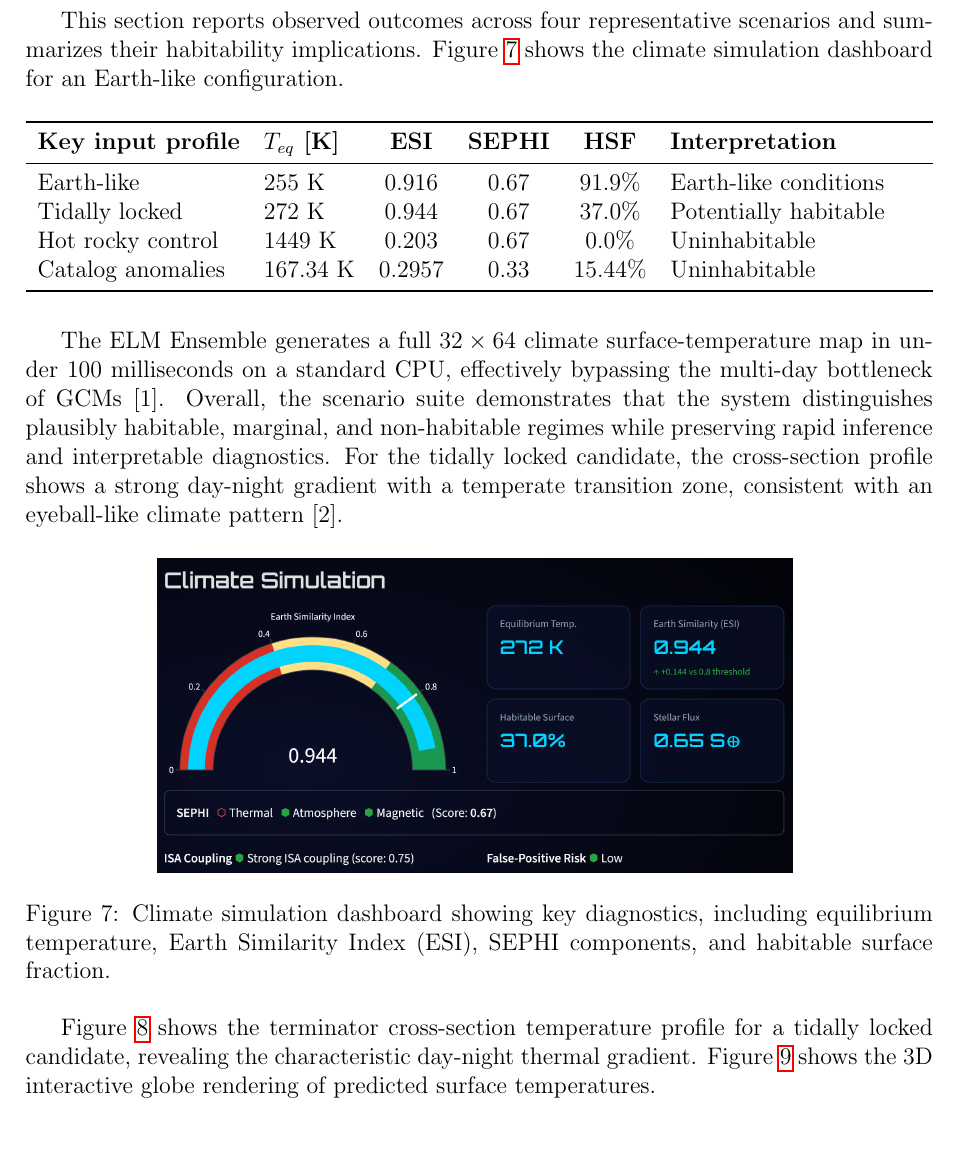
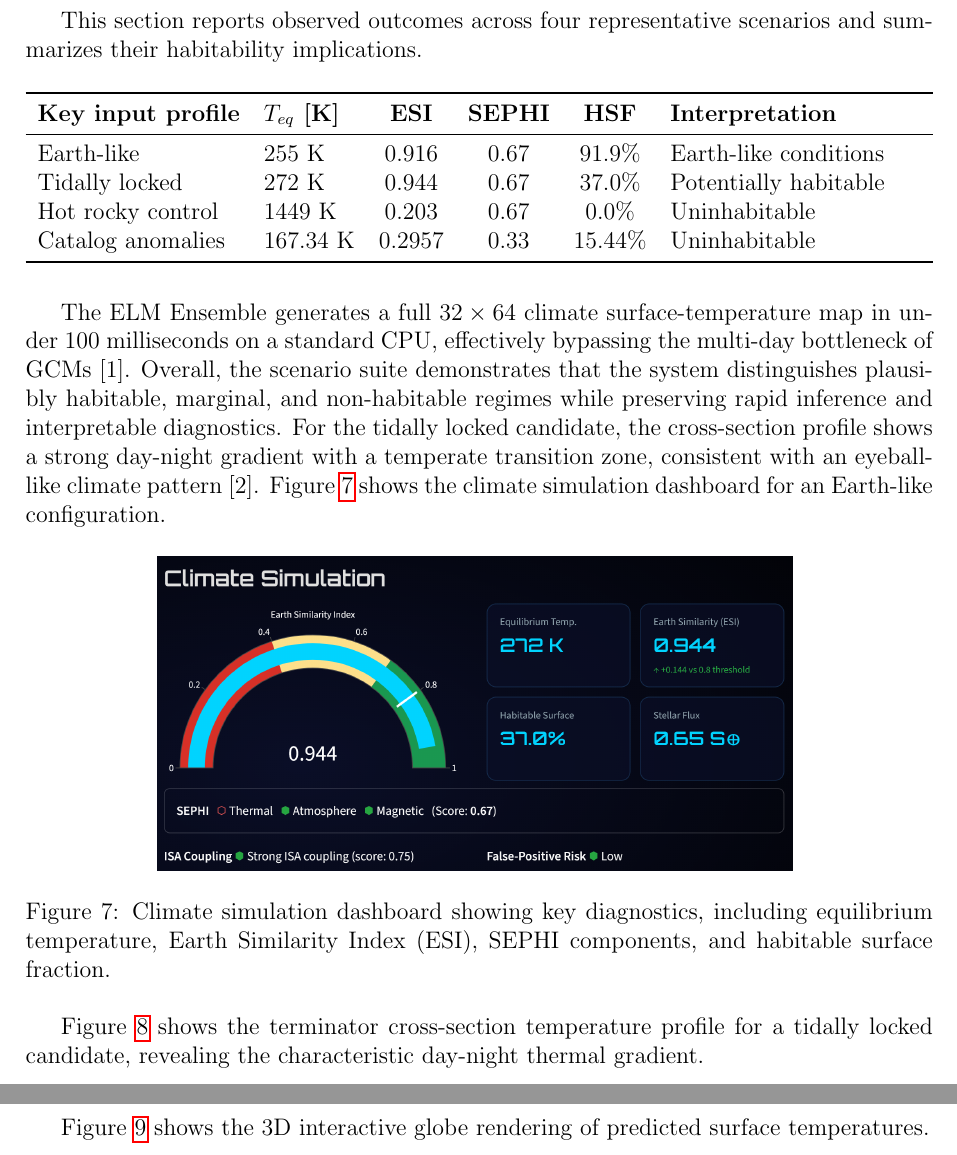
Before and after one commit to HardCounter/Hack-4-Sages, a LaTeX document (AI-Fundamentals/report.tex): part of page 12 of 16 before the commit and two parts of pages 12 and 13 of 16 after it, the two joined at a grey line, cut so that both start at the same text. Compiled offline with pdfLaTeX.

Commit message:
final touches

```diff
--- a/AI-Fundamentals/report.tex
+++ b/AI-Fundamentals/report.tex
@@ -342,7 +342,7 @@ We also include an experimental Transformer-based Physics-Informed Neural Networ
 % -------------------------------------------------------------------
 \section{Simulation results from the application}
 
-This section reports observed outcomes across four representative scenarios and summarizes their habitability implications. Figure~\ref{fig:esi_dashboard} shows the climate simulation dashboard for an Earth-like configuration.
+This section reports observed outcomes across four representative scenarios and summarizes their habitability implications.
 
 \begin{table}[H]
     \centering
@@ -358,7 +358,7 @@ This section reports observed outcomes across four representative scenarios and
     \end{tabularx}
 \end{table}
 
-The ELM Ensemble generates a full $32 \times 64$ climate surface-temperature map in under 100 milliseconds on a standard CPU, effectively bypassing the multi-day bottleneck of GCMs [1]. Overall, the scenario suite demonstrates that the system distinguishes plausibly habitable, marginal, and non-habitable regimes while preserving rapid inference and interpretable diagnostics. For the tidally locked candidate, the cross-section profile shows a strong day-night gradient with a temperate transition zone, consistent with an eyeball-like climate pattern [2].
+The ELM Ensemble generates a full $32 \times 64$ climate surface-temperature map in under 100 milliseconds on a standard CPU, effectively bypassing the multi-day bottleneck of GCMs [1]. Overall, the scenario suite demonstrates that the system distinguishes plausibly habitable, marginal, and non-habitable regimes while preserving rapid inference and interpretable diagnostics. For the tidally locked candidate, the cross-section profile shows a strong day-night gradient with a temperate transition zone, consistent with an eyeball-like climate pattern [2]. Figure~\ref{fig:esi_dashboard} shows the climate simulation dashboard for an Earth-like configuration.
 
 \begin{figure}[H]
     \centering
@@ -367,7 +367,7 @@ The ELM Ensemble generates a full $32 \times 64$ climate surface-temperature map
     \label{fig:esi_dashboard}
 \end{figure}
 
-Figure~\ref{fig:terminator_cross_section} shows the terminator cross-section temperature profile for a tidally locked candidate, revealing the characteristic day-night thermal gradient. Figure~\ref{fig:globe} shows the 3D interactive globe rendering of predicted surface temperatures.
+Figure~\ref{fig:terminator_cross_section} shows the terminator cross-section temperature profile for a tidally locked candidate, revealing the characteristic day-night thermal gradient.
 
 \begin{figure}[H]
     \centering
```
Also changed, not shown: AI-Fundamentals/report.tex (1 more changed lines), 1 other file.
